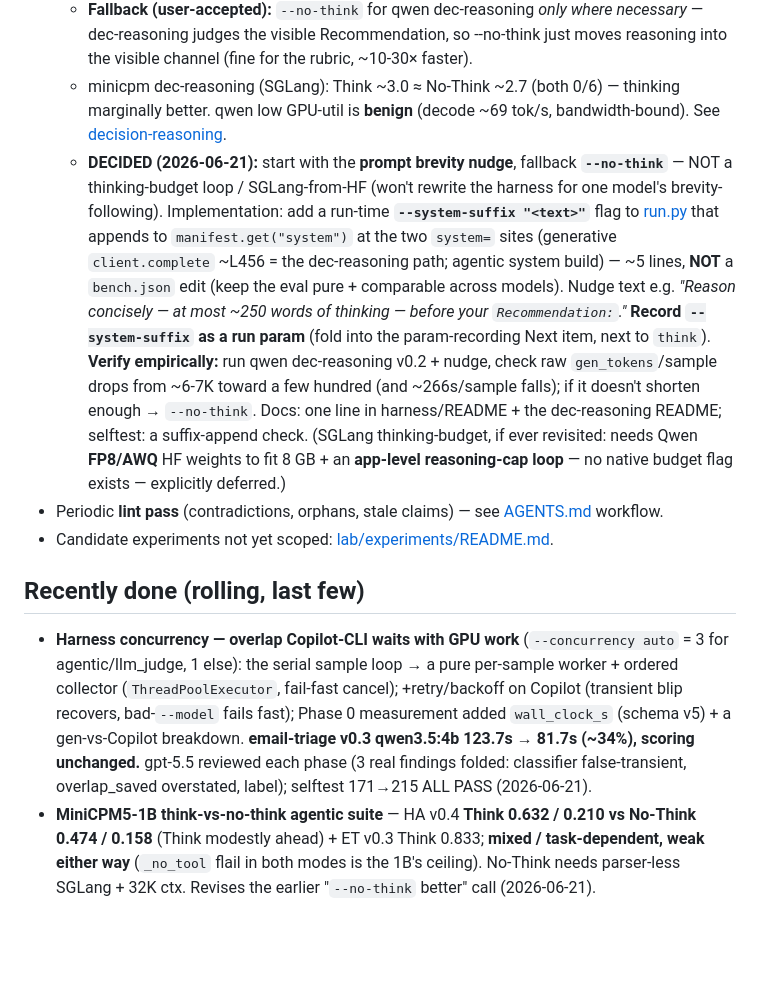
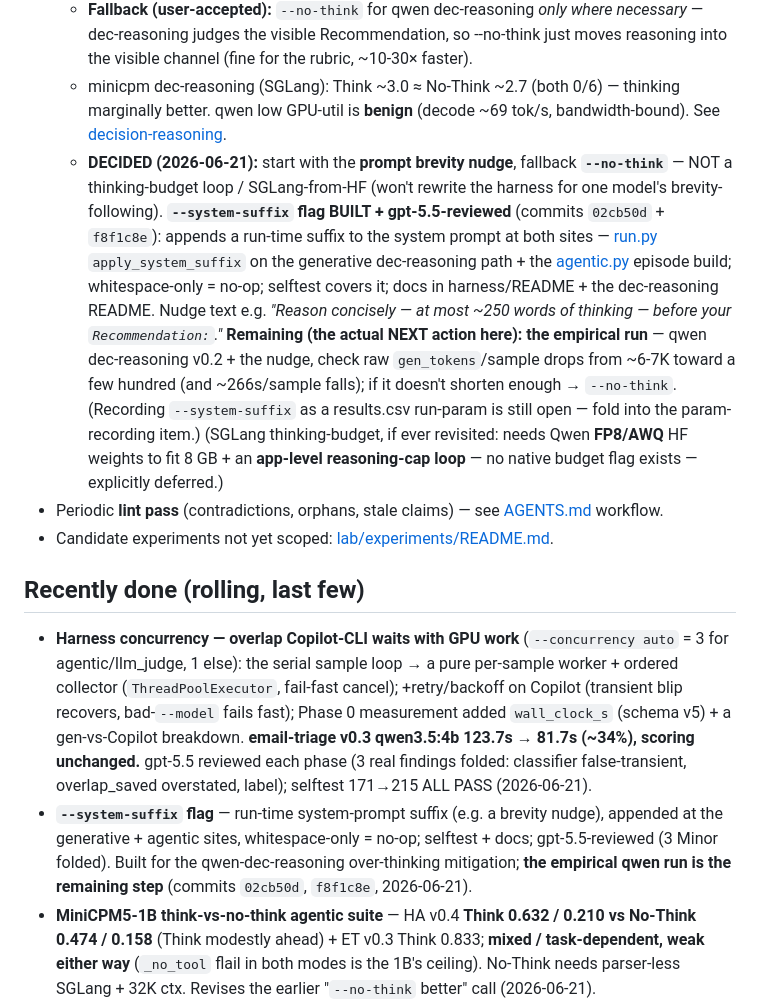
Before and after one commit to jcentner/local-models, a Markdown page: wiki/backlog.md, the part around the change. GitHub-like rendering; blank space fills up the shorter version.

Commit message:
backlog: correct stale --system-suffix status (built+reviewed, not a plan)
The Infra item framed --system-suffix as a future implementation, but the flag shipped in 02cb50d and was gpt-5.5-reviewed in f8f1c8e: apply_system_suffix appends a run-time suffix to the system prompt at the generative dec-reasoning path (run.py) and the agentic episode build (agentic.py), whitespace-only = no-op, selftest + docs in place.

Reframed to BUILT + reviewed; the only remaining step is the empirical qwen dec-reasoning v0.2 + nudge run (no nudge row in results.csv yet). Added the missing Recently-done entry - its absence is part of why the board read as not-built.

```diff
--- a/wiki/backlog.md
+++ b/wiki/backlog.md
@@ -34,12 +34,13 @@ detail to the linked experiment/model page, and tick items here as they land.
   - **Cheap Ollama-only first tries:** (a) probe `think:"low"`; (b) **prompt brevity nudge** ("reason concisely, ≤N words, then `Recommendation:`"); (c) keep `num_predict` generous (avoids truncation, doesn't cut cost).
   - **Fallback (user-accepted):** `--no-think` for qwen dec-reasoning *only where necessary* — dec-reasoning judges the visible Recommendation, so --no-think just moves reasoning into the visible channel (fine for the rubric, ~10-30× faster).
   - minicpm dec-reasoning (SGLang): Think ~3.0 ≈ No-Think ~2.7 (both 0/6) — thinking marginally better. qwen low GPU-util is **benign** (decode ~69 tok/s, bandwidth-bound). See [decision-reasoning](../benchmarks/decision-reasoning/README.md).
-  - **DECIDED (2026-06-21):** start with the **prompt brevity nudge**, fallback **`--no-think`** — NOT a thinking-budget loop / SGLang-from-HF (won't rewrite the harness for one model's brevity-following). Implementation: add a run-time **`--system-suffix "<text>"`** flag to [run.py](../lab/benchmarks/harness/run.py) that appends to `manifest.get("system")` at the two `system=` sites (generative `client.complete` ~L456 = the dec-reasoning path; agentic system build) — ~5 lines, **NOT** a `bench.json` edit (keep the eval pure + comparable across models). Nudge text e.g. *"Reason concisely — at most ~250 words of thinking — before your `Recommendation:`."* **Record `--system-suffix` as a run param** (fold into the param-recording Next item, next to `think`). **Verify empirically:** run qwen dec-reasoning v0.2 + nudge, check raw `gen_tokens`/sample drops from ~6-7K toward a few hundred (and ~266s/sample falls); if it doesn't shorten enough → `--no-think`. Docs: one line in harness/README + the dec-reasoning README; selftest: a suffix-append check. (SGLang thinking-budget, if ever revisited: needs Qwen **FP8/AWQ** HF weights to fit 8 GB + an **app-level reasoning-cap loop** — no native budget flag exists — explicitly deferred.)
+  - **DECIDED (2026-06-21):** start with the **prompt brevity nudge**, fallback **`--no-think`** — NOT a thinking-budget loop / SGLang-from-HF (won't rewrite the harness for one model's brevity-following). **`--system-suffix` flag BUILT + gpt-5.5-reviewed** (commits `02cb50d` + `f8f1c8e`): appends a run-time suffix to the system prompt at both sites — [run.py](../lab/benchmarks/harness/run.py) `apply_system_suffix` on the generative dec-reasoning path + the [agentic.py](../lab/benchmarks/harness/agentic.py) episode build; whitespace-only = no-op; selftest covers it; docs in harness/README + the dec-reasoning README. Nudge text e.g. *"Reason concisely — at most ~250 words of thinking — before your `Recommendation:`."* **Remaining (the actual NEXT action here): the empirical run** — qwen dec-reasoning v0.2 + the nudge, check raw `gen_tokens`/sample drops from ~6-7K toward a few hundred (and ~266s/sample falls); if it doesn't shorten enough → `--no-think`. (Recording `--system-suffix` as a results.csv run-param is still open — fold into the param-recording item.) (SGLang thinking-budget, if ever revisited: needs Qwen **FP8/AWQ** HF weights to fit 8 GB + an **app-level reasoning-cap loop** — no native budget flag exists — explicitly deferred.)
 - Periodic **lint pass** (contradictions, orphans, stale claims) — see [AGENTS.md](../AGENTS.md) workflow.
 - Candidate experiments not yet scoped: [lab/experiments/README.md](../lab/experiments/README.md#candidate-experiments).
 
 ## Recently done (rolling, last few)
 - **Harness concurrency — overlap Copilot-CLI waits with GPU work** (`--concurrency auto` = 3 for agentic/llm_judge, 1 else): the serial sample loop → a pure per-sample worker + ordered collector (`ThreadPoolExecutor`, fail-fast cancel); +retry/backoff on Copilot (transient blip recovers, bad-`--model` fails fast); Phase 0 measurement added `wall_clock_s` (schema v5) + a gen-vs-Copilot breakdown. **email-triage v0.3 qwen3.5:4b 123.7s → 81.7s (~34%), scoring unchanged.** gpt-5.5 reviewed each phase (3 real findings folded: classifier false-transient, overlap_saved overstated, label); selftest 171→215 ALL PASS (2026-06-21).
+- **`--system-suffix` flag** — run-time system-prompt suffix (e.g. a brevity nudge), appended at the generative + agentic sites, whitespace-only = no-op; selftest + docs; gpt-5.5-reviewed (3 Minor folded). Built for the qwen-dec-reasoning over-thinking mitigation; **the empirical qwen run is the remaining step** (commits `02cb50d`, `f8f1c8e`, 2026-06-21).
 - **MiniCPM5-1B think-vs-no-think agentic suite** — HA v0.4 **Think 0.632 / 0.210 vs No-Think 0.474 / 0.158** (Think modestly ahead) + ET v0.3 Think 0.833; **mixed / task-dependent, weak either way** (`_no_tool` flail in both modes is the 1B's ceiling). No-Think needs parser-less SGLang + 32K ctx. Revises the earlier "`--no-think` better" call (2026-06-21).
 - **MiniCPM5-1B email-triage no-think promoted to results.csv** (`think=off`) + **e5 parity** (s2 flip, matches the qwen v0.2 post-correction) — avg 0.667→0.694, headline obs/pass^3/flaky unchanged (2026-06-21).
 - **Journal backfill** (3 catch-up entries) + prompt/skill doc sync (2026-06-21).
```
